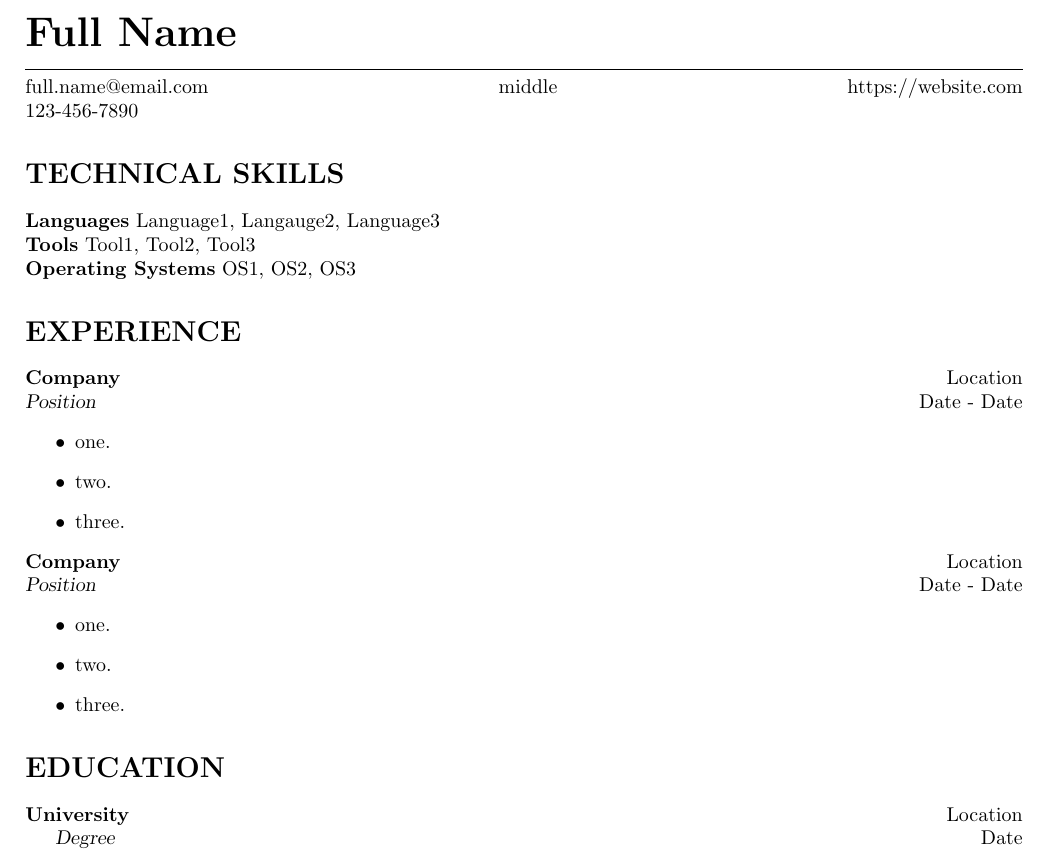
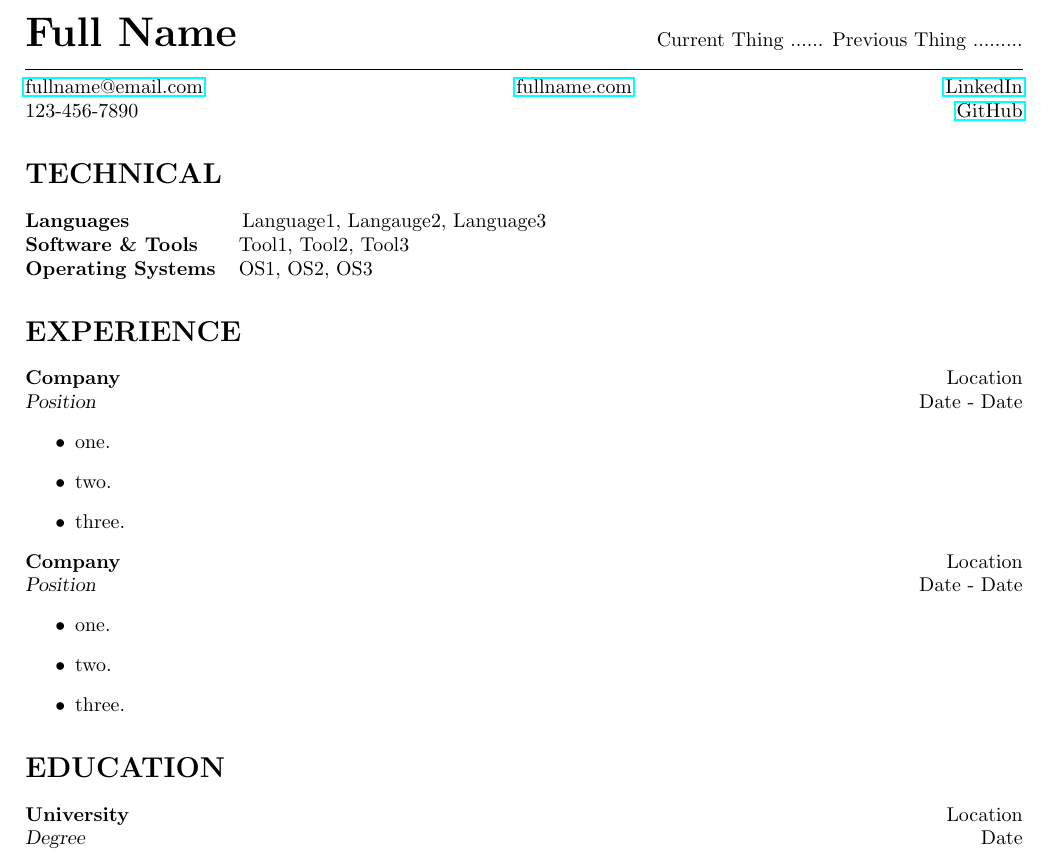
Before and after one commit to PatrickHenson/resume, a LaTeX CV (resume.tex): part of the page, cut at the place of the change. Compiled offline with pdfLaTeX.

Commit message:
Update template to with additional formatting

```diff
--- a/resume.tex
+++ b/resume.tex
@@ -3,6 +3,9 @@
 
 % Set the margins on the page to maximize useable space and while appearing symetrical.
 \usepackage[left=2cm, right=2cm, top=2cm]{geometry}
+
+% Include clickable URLs in resume
+\usepackage{hyperref}
 
 \begin{document}
 
@@ -15,37 +18,40 @@
 \huge
 \noindent{\bf Full Name}
 \normalsize
+\hfill
+Current Thing ...... Previous Thing .........
 
 % Horizontal rule between the name and the resume body.
 \noindent\hrulefill
 
 % Contact information
 \noindent
-full.name@email.com
+\href{mailto:fullname@email.com}{fullname@email.com}
 \hfill
-middle
+\href{https://fullname.com}{fullname.com}
 \hfill
-https://website.com
+\href{https://linkedin.com}{LinkedIn}
 
 \noindent
 123-456-7890
+\hfill
+\href{https://github.com}{GitHub}
 
 %%%%%%%%%%%%%%%%%%%%%%%%%%%%%%
-\section*{TECHNICAL SKILLS}
+\section*{TECHNICAL}
 
-\noindent{\bf Languages}
+\noindent{\bf Languages} \hspace{5.0em}
 Language1, Langauge2, Language3
 
-\noindent{\bf Tools}
+\noindent{\bf Software \& Tools } \hspace{1.0em}
 Tool1, Tool2, Tool3
 
-\noindent{\bf Operating Systems}
+\noindent{\bf Operating Systems} \hspace{0.5em}
 OS1, OS2, OS3
 
 %%%%%%%%%%%%%%%%%%%%%%%%%%%%%%
 \section*{EXPERIENCE}
 
-% Work entry.
 \noindent{\bf Company} \hfill Location \\
 \noindent{\sl Position} \hfill Date - Date
 \begin{itemize}
@@ -65,8 +70,8 @@ OS1, OS2, OS3
 
 %%%%%%%%%%%%%%%%%%%%%%%%%%%%%%
 \section*{EDUCATION}
-{\bf University} \hfill Location
 
+{\bf University} \hfill Location \\
 {\sl Degree} \hfill Date
 
 \end{document}
```
Also changed, not shown: resume.tex (1 more changed lines).
